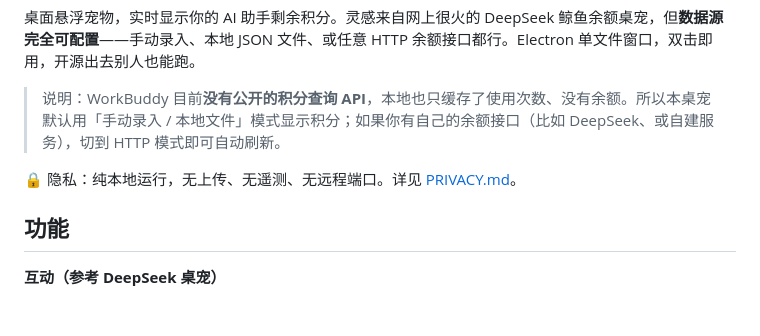
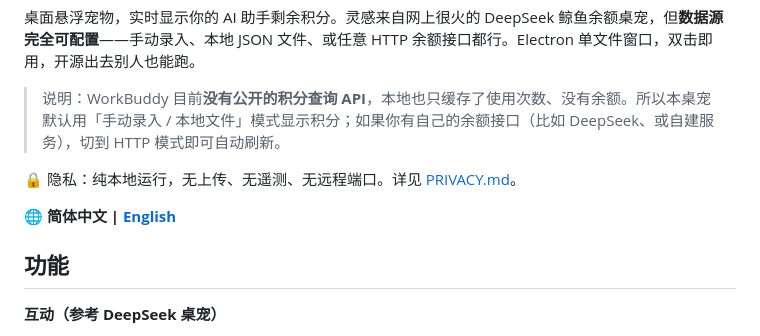
Before and after one commit to XDC-666/workbuddy-points-pet, a Markdown page: README.md, the part around the change. Drawn GitHub-style; blank space fills up the shorter version.

Commit message:
docs: add language switch link to README

```diff
--- a/README.md
+++ b/README.md
@@ -7,6 +7,8 @@
 > 说明：WorkBuddy 目前**没有公开的积分查询 API**，本地也只缓存了使用次数、没有余额。所以本桌宠默认用「手动录入 / 本地文件」模式显示积分；如果你有自己的余额接口（比如 DeepSeek、或自建服务），切到 HTTP 模式即可自动刷新。
 
 🔒 隐私：纯本地运行，无上传、无遥测、无远程端口。详见 [PRIVACY.md](./PRIVACY.md)。
+
+**🌐 简体中文 | [English](./README_EN.md)**
 
 ## 功能
 
```
